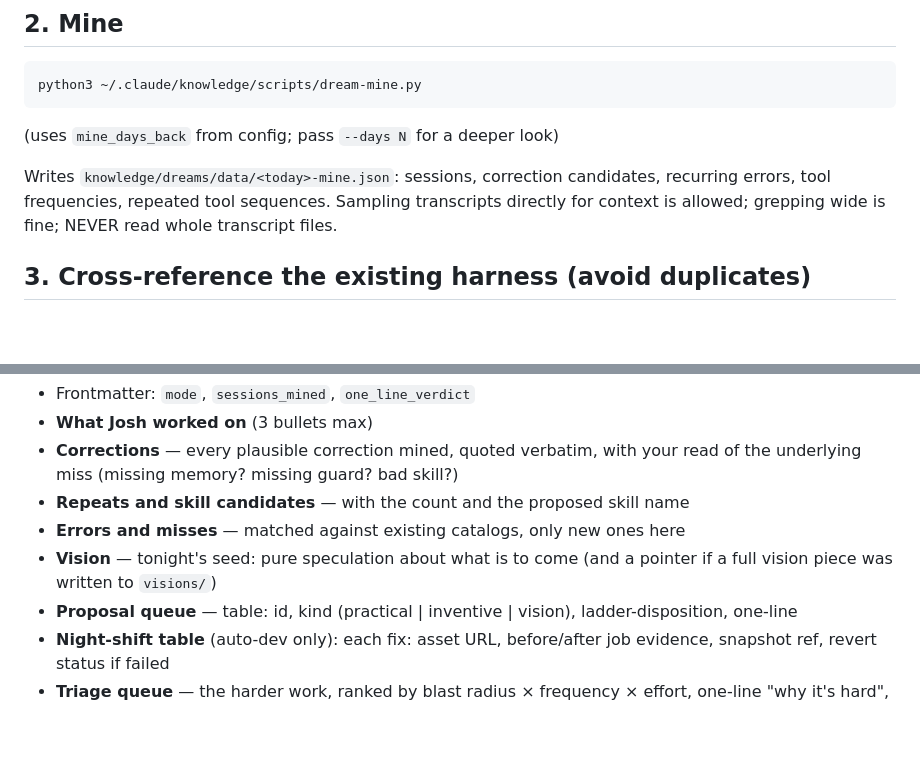
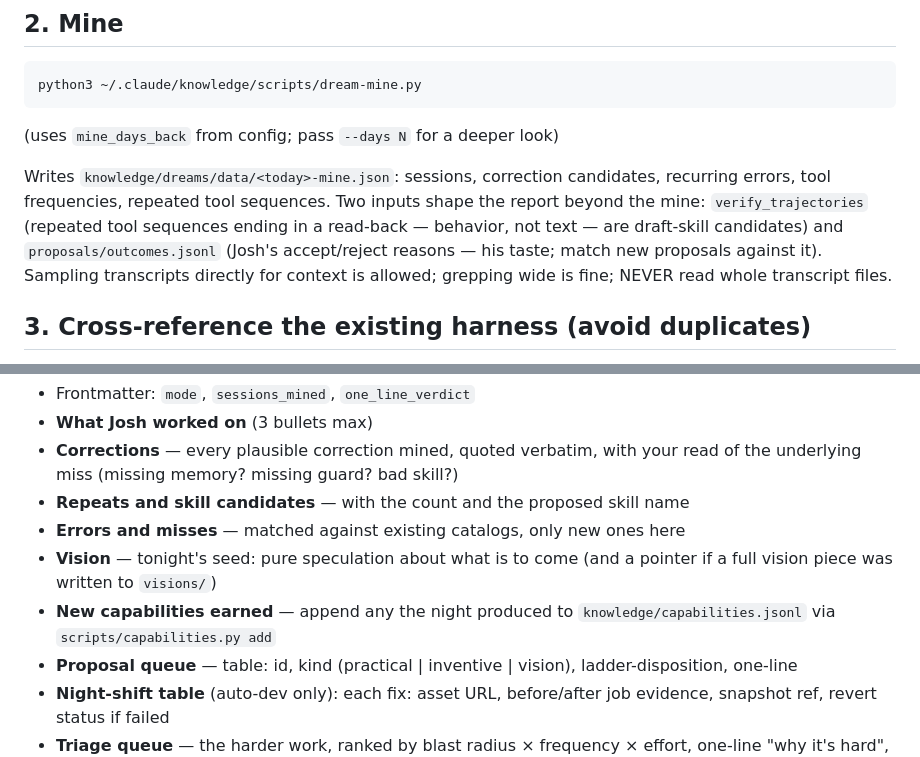
Before and after one commit to jdcramoy/workato-agentic-kit, a Markdown page: agents/harness-dreamer.md, 2 parts joined by grey strips. GitHub-like rendering; blank space fills up the shorter version.

Commit message:
dreamer brief: trajectory + preference + capability inputs

```diff
--- a/agents/harness-dreamer.md
+++ b/agents/harness-dreamer.md
@@ -39,6 +39,10 @@ with refs). Protocol: `~/.claude/knowledge/dreams/GOSSIP.md`.
 
 Writes `knowledge/dreams/data/<today>-mine.json`: sessions, correction
 candidates, recurring errors, tool frequencies, repeated tool sequences.
+Two inputs shape the report beyond the mine: `verify_trajectories`
+(repeated tool sequences ending in a read-back — behavior, not text —
+are draft-skill candidates) and `proposals/outcomes.jsonl` (Josh's
+accept/reject reasons — his taste; match new proposals against it).
 Sampling transcripts directly for context is allowed; grepping wide is fine;
 NEVER read whole transcript files.
 
@@ -143,6 +147,8 @@ propose the fix with the exact diff instead of applying it.
 - **Errors and misses** — matched against existing catalogs, only new ones here
 - **Vision** — tonight's seed: pure speculation about what is to come (and
   a pointer if a full vision piece was written to `visions/`)
+- **New capabilities earned** — append any the night produced to
+  `knowledge/capabilities.jsonl` via `scripts/capabilities.py add`
 - **Proposal queue** — table: id, kind (practical | inventive | vision),
   ladder-disposition, one-line
 - **Night-shift table** (auto-dev only): each fix: asset URL, before/after
```
